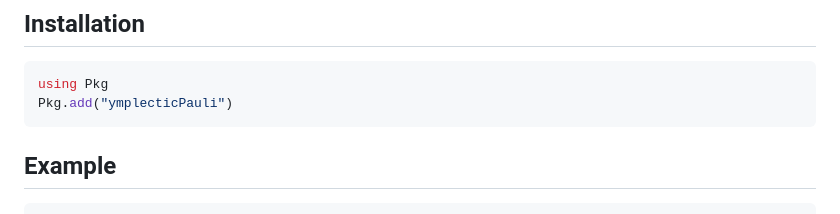
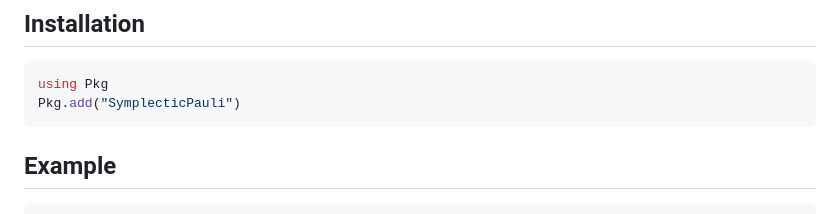
Before and after one commit to ooalshei/SymplecticPauli.jl, a Markdown page: README.md, the part around the change. Drawn GitHub-style.

Commit message:
Fixed typo

````diff
--- a/README.md
+++ b/README.md
@@ -32,7 +32,7 @@ commute exactly when the symplectic form $z_P \cdot x_Q + x_P \cdot z_Q$ is even
 
 ```julia
 using Pkg
-Pkg.add("ymplecticPauli")
+Pkg.add("SymplecticPauli")
 ```
 
 ## Example
````
